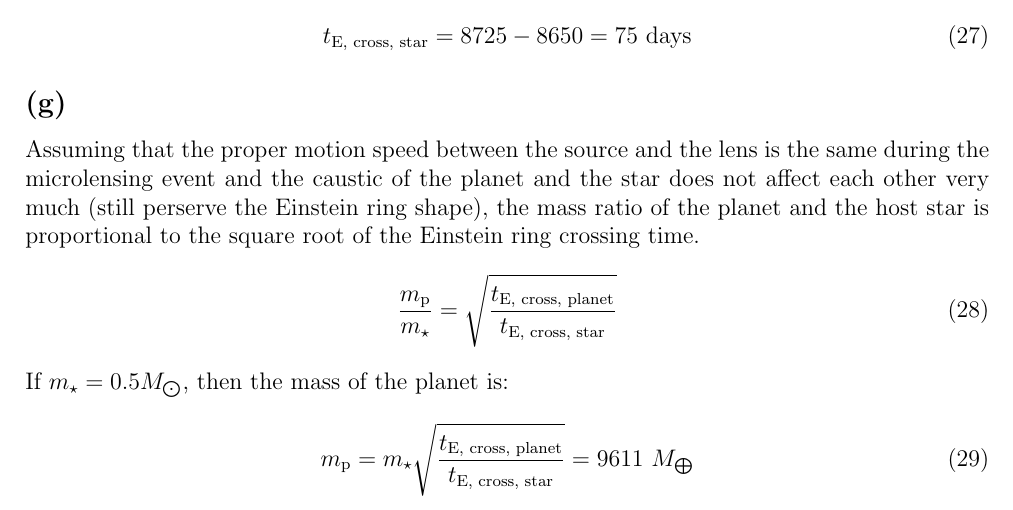
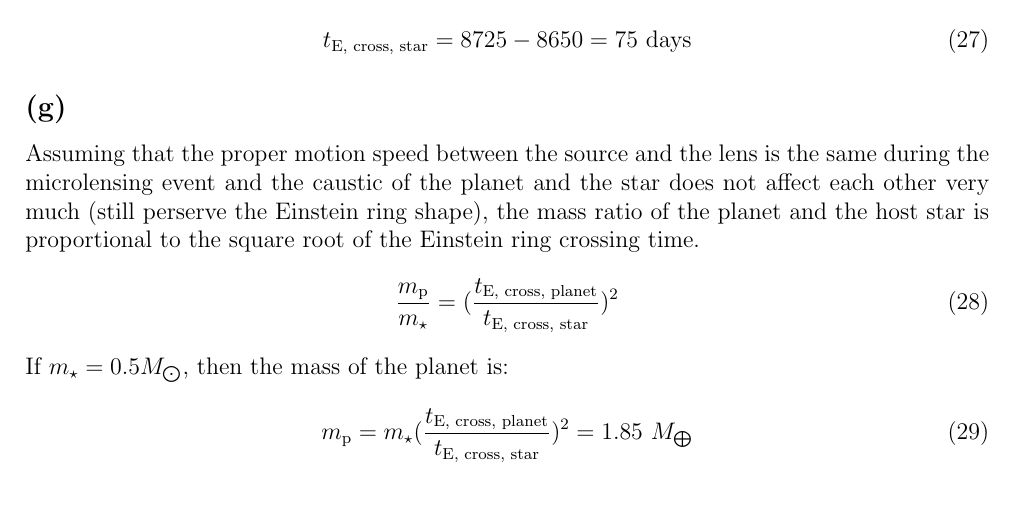
Before and after one commit to qingru-hu/Stars-and-Planets, a LaTeX document (ps1/code/ps1.tex): part of page 8 of 8, cut so that both start at the same text. Compiled offline with pdfLaTeX.

Commit message:
Correct a mistake in Exercise4

```diff
--- a/ps1/code/ps1.tex
+++ b/ps1/code/ps1.tex
@@ -302,11 +302,11 @@ the mass ratio of the planet and the host star
 is proportional to the square root of the Einstein ring
 crossing time.
 \begin{equation}
-    \frac{m_{\text{p}}}{m_{\star}} = \sqrt{\frac{t_{\text{E, cross, planet}}}{t_{\text{E, cross, star}}}}
+    \frac{m_{\text{p}}}{m_{\star}} = (\frac{t_{\text{E, cross, planet}}}{t_{\text{E, cross, star}}})^2
 \end{equation}
 If $m_{\star} = 0.5 M_{\bigodot}$, then the mass of the planet is:
 \begin{equation}
-    m_{\text{p}} = m_\star \sqrt{\frac{t_{\text{E, cross, planet}}}{t_{\text{E, cross, star}}}} = 9611 \ M_{\bigoplus}
+    m_{\text{p}} = m_\star (\frac{t_{\text{E, cross, planet}}}{t_{\text{E, cross, star}}})^2 = 1.85 \ M_{\bigoplus}
 \end{equation}
 
 \end{document}
```
Also changed, not shown: ps1/code/ps1.pdf, 6 other files.
